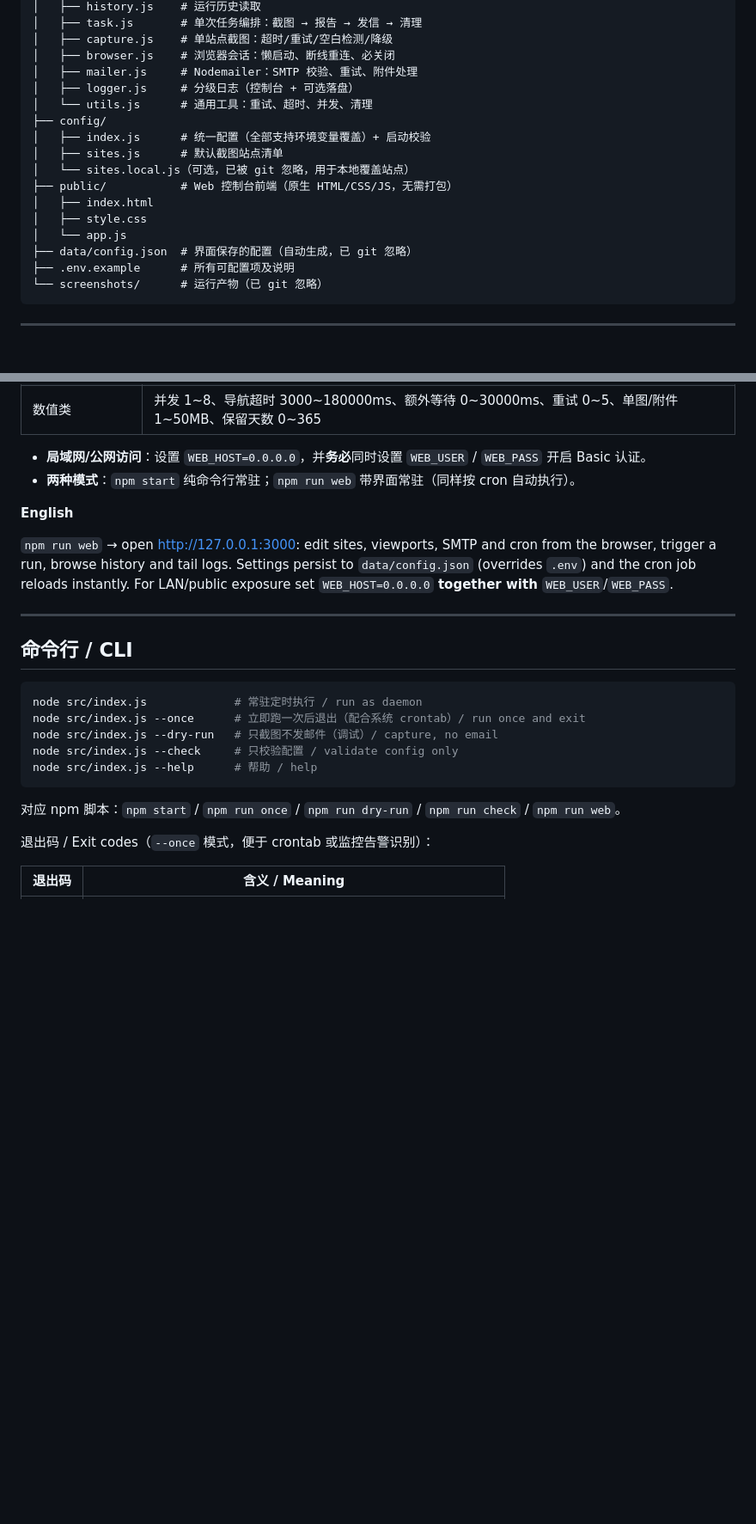
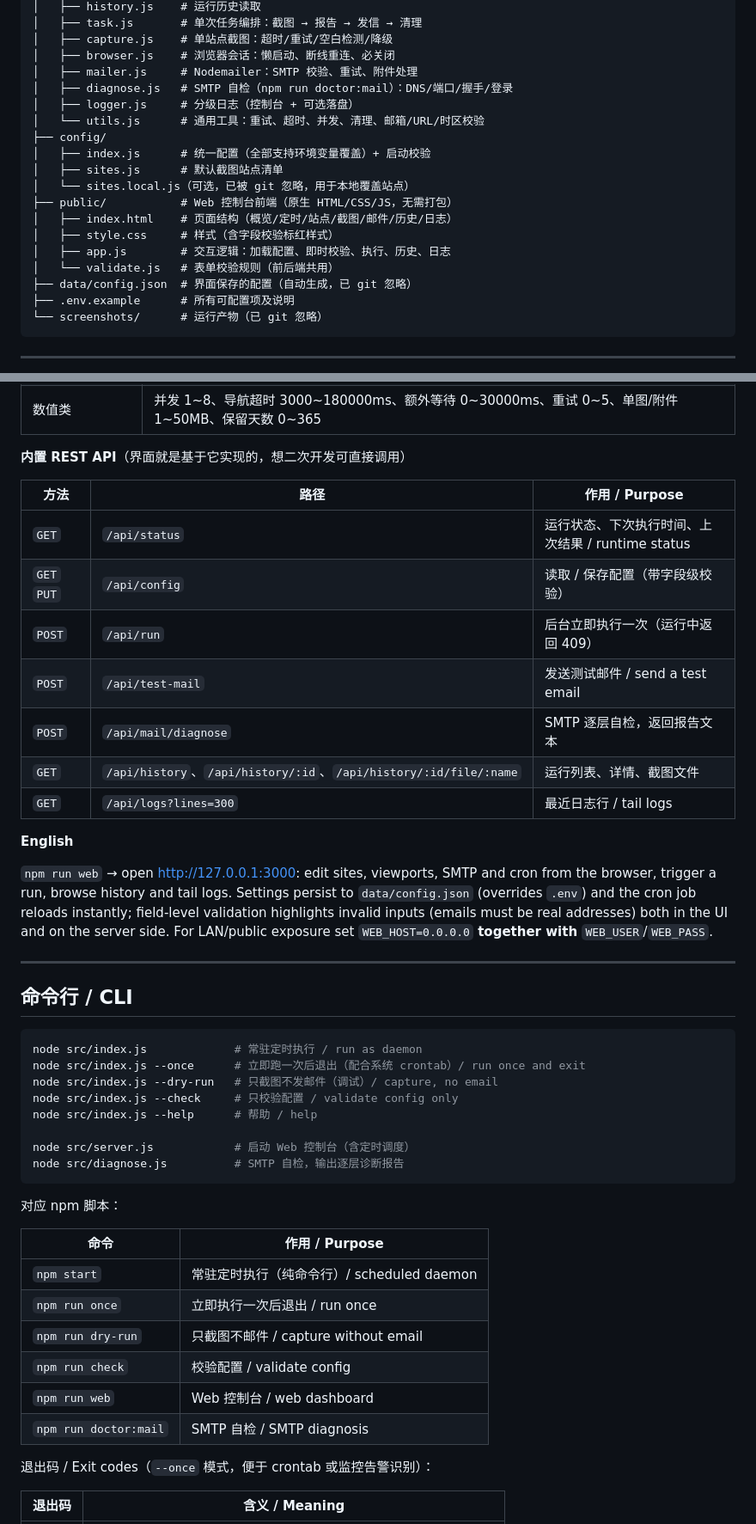
Before and after one commit to woxiaofa/puppeteer-node-schedule-nodemailer, a Markdown page: README.md, 2 parts joined by grey strips. Shown at 86% size. Rendered like a GitHub page; blank space fills up the shorter version.

Commit message:
docs: 更新 README 补充 v2.1 特性与更新日志

````diff
--- a/README.md
+++ b/README.md
@@ -67,16 +69,18 @@
 │   ├── capture.js    # 单站点截图：超时/重试/空白检测/降级
 │   ├── browser.js    # 浏览器会话：懒启动、断线重连、必关闭
 │   ├── mailer.js     # Nodemailer：SMTP 校验、重试、附件处理
+│   ├── diagnose.js   # SMTP 自检（npm run doctor:mail）：DNS/端口/握手/登录
 │   ├── logger.js     # 分级日志（控制台 + 可选落盘）
-│   └── utils.js      # 通用工具：重试、超时、并发、清理
+│   └── utils.js      # 通用工具：重试、超时、并发、清理、邮箱/URL/时区校验
 ├── config/
 │   ├── index.js      # 统一配置（全部支持环境变量覆盖）+ 启动校验
 │   ├── sites.js      # 默认截图站点清单
 │   └── sites.local.js（可选，已被 git 忽略，用于本地覆盖站点）
 ├── public/           # Web 控制台前端（原生 HTML/CSS/JS，无需打包）
-│   ├── index.html
-│   ├── style.css
-│   └── app.js
+│   ├── index.html    # 页面结构（概览/定时/站点/截图/邮件/历史/日志）
+│   ├── style.css     # 样式（含字段校验标红样式）
+│   ├── app.js        # 交互逻辑：加载配置、即时校验、执行、历史、日志
+│   └── validate.js   # 表单校验规则（前后端共用）
 ├── data/config.json  # 界面保存的配置（自动生成，已 git 忽略）
 ├── .env.example      # 所有可配置项及说明
 └── screenshots/      # 运行产物（已 git 忽略）
@@ -236,12 +252,22 @@ npm run web
 | 站点视口 | 宽 320~3840、高 320~4320；站点列表不能为空；标识不可重复 |
 | cron / 时区 | 5 段 cron；IANA 时区（如 `Asia/Shanghai`） |
 | 数值类 | 并发 1~8、导航超时 3000~180000ms、额外等待 0~30000ms、重试 0~5、单图/附件 1~50MB、保留天数 0~365 |
-- **局域网/公网访问**：设置 `WEB_HOST=0.0.0.0`，并**务必**同时设置 `WEB_USER` / `WEB_PASS` 开启 Basic 认证。
-- **两种模式**：`npm start` 纯命令行常驻；`npm run web` 带界面常驻（同样按 cron 自动执行）。
+
+**内置 REST API**（界面就是基于它实现的，想二次开发可直接调用）
+
+| 方法 | 路径 | 作用 / Purpose |
+|---|---|---|
+| `GET` | `/api/status` | 运行状态、下次执行时间、上次结果 / runtime status |
+| `GET` `PUT` | `/api/config` | 读取 / 保存配置（带字段级校验） |
+| `POST` | `/api/run` | 后台立即执行一次（运行中返回 409） |
+| `POST` | `/api/test-mail` | 发送测试邮件 / send a test email |
+| `POST` | `/api/mail/diagnose` | SMTP 逐层自检，返回报告文本 |
+| `GET` | `/api/history`、`/api/history/:id`、`/api/history/:id/file/:name` | 运行列表、详情、截图文件 |
+| `GET` | `/api/logs?lines=300` | 最近日志行 / tail logs |
 
 **English**
 
-`npm run web` → open <http://127.0.0.1:3000>: edit sites, viewports, SMTP and cron from the browser, trigger a run, browse history and tail logs. Settings persist to `data/config.json` (overrides `.env`) and the cron job reloads instantly. For LAN/public exposure set `WEB_HOST=0.0.0.0` **together with** `WEB_USER`/`WEB_PASS`.
+`npm run web` → open <http://127.0.0.1:3000>: edit sites, viewports, SMTP and cron from the browser, trigger a run, browse history and tail logs. Settings persist to `data/config.json` (overrides `.env`) and the cron job reloads instantly; field-level validation highlights invalid inputs (emails must be real addresses) both in the UI and on the server side. For LAN/public exposure set `WEB_HOST=0.0.0.0` **together with** `WEB_USER`/`WEB_PASS`.
 
 ---
 
@@ -253,9 +279,21 @@ node src/index.js --once      # 立即跑一次后退出（配合系统 crontab
 node src/index.js --dry-run   # 只截图不发邮件（调试）/ capture, no email
 node src/index.js --check     # 只校验配置 / validate config only
 node src/index.js --help      # 帮助 / help
+
+node src/server.js            # 启动 Web 控制台（含定时调度）
+node src/diagnose.js          # SMTP 自检，输出逐层诊断报告
 ```
 
-对应 npm 脚本：`npm start` / `npm run once` / `npm run dry-run` / `npm run check` / `npm run web`。
+对应 npm 脚本：
+
+| 命令 | 作用 / Purpose |
+|---|---|
+| `npm start` | 常驻定时执行（纯命令行）/ scheduled daemon |
+| `npm run once` | 立即执行一次后退出 / run once |
+| `npm run dry-run` | 只截图不邮件 / capture without email |
+| `npm run check` | 校验配置 / validate config |
+| `npm run web` | Web 控制台 / web dashboard |
+| `npm run doctor:mail` | SMTP 自检 / SMTP diagnosis |
 
 退出码 / Exit codes（`--once` 模式，便于 crontab 或监控告警识别）：
 
````
Also changed, not shown: other parts of README.md (+46 -10 lines).
